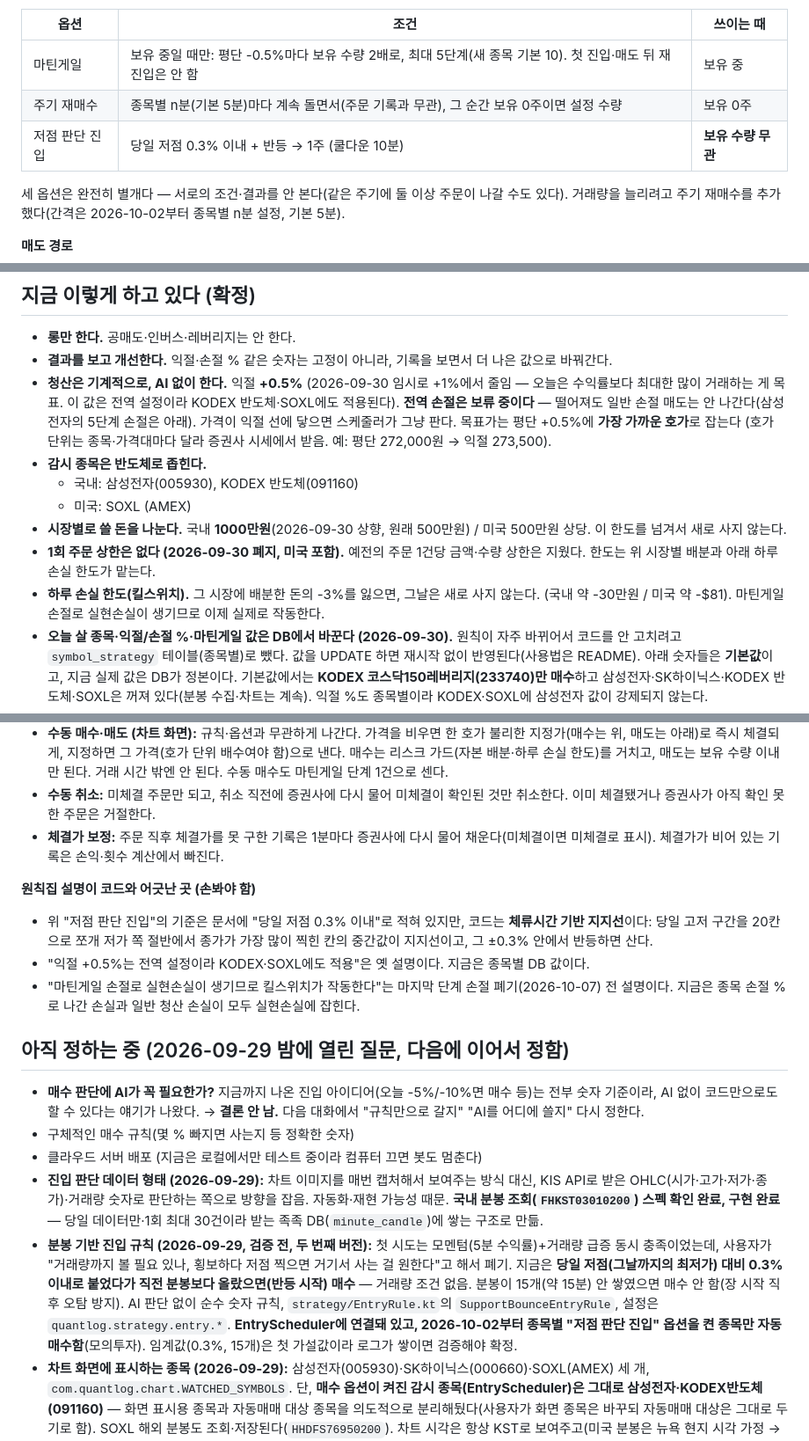
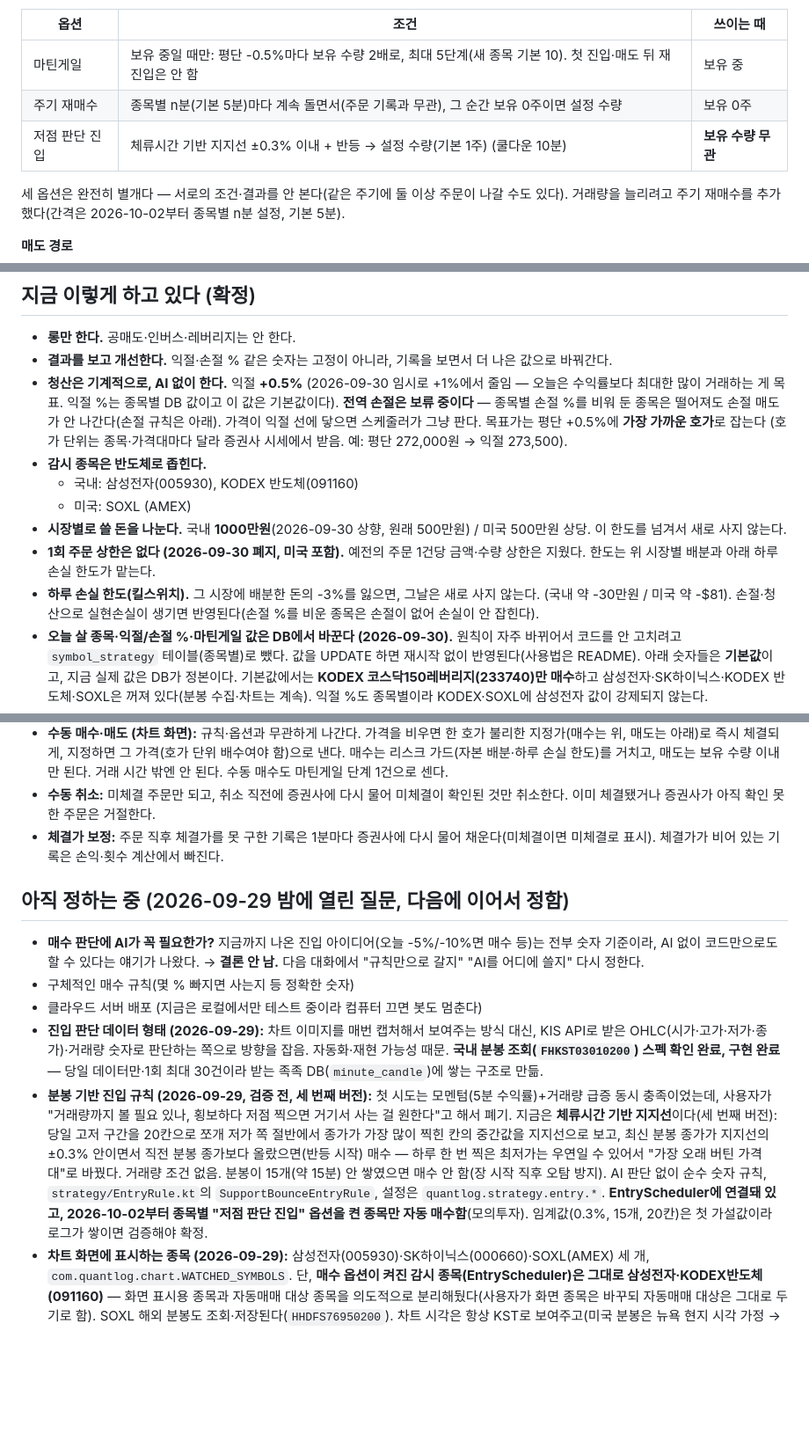
Before and after one commit to starwook/quantlog, a Markdown page: playbook/principles.md, 3 parts joined by grey strips. Shown at 88% size. GitHub-like rendering; blank space fills up the shorter version.

Commit message:
원칙집: 문서·코드 어긋난 3곳 정정(지지선 규칙, 종목별 익절, 킬스위치 설명)
Co-Authored-By: Claude Sonnet 5.5 <noreply@anthropic.com>

```diff
--- a/playbook/principles.md
+++ b/playbook/principles.md
@@ -12,7 +12,7 @@
 |---|---|---|
 | 마틴게일 | 보유 중일 때만: 평단 -0.5%마다 보유 수량 2배로, 최대 5단계(새 종목 기본 10). 첫 진입·매도 뒤 재진입은 안 함 | 보유 중 |
 | 주기 재매수 | 종목별 n분(기본 5분)마다 계속 돌면서(주문 기록과 무관), 그 순간 보유 0주이면 설정 수량 | 보유 0주 |
-| 저점 판단 진입 | 당일 저점 0.3% 이내 + 반등 → 1주 (쿨다운 10분) | **보유 수량 무관** |
+| 저점 판단 진입 | 체류시간 기반 지지선 ±0.3% 이내 + 반등 → 설정 수량(기본 1주) (쿨다운 10분) | **보유 수량 무관** |
 
 세 옵션은 완전히 별개다 — 서로의 조건·결과를 안 본다(같은 주기에 둘 이상 주문이 나갈 수도 있다). 거래량을 늘리려고 주기 재매수를 추가했다(간격은 2026-10-02부터 종목별 n분 설정, 기본 5분).
 
@@ -30,13 +30,13 @@
 
 - **롱만 한다.** 공매도·인버스·레버리지는 안 한다.
 - **결과를 보고 개선한다.** 익절·손절 % 같은 숫자는 고정이 아니라, 기록을 보면서 더 나은 값으로 바꿔간다.
-- **청산은 기계적으로, AI 없이 한다.** 익절 **+0.5%** (2026-09-30 임시로 +1%에서 줄임 — 오늘은 수익률보다 최대한 많이 거래하는 게 목표. 이 값은 전역 설정이라 KODEX 반도체·SOXL에도 적용된다). **전역 손절은 보류 중이다** — 떨어져도 일반 손절 매도는 안 나간다(삼성전자의 5단계 손절은 아래). 가격이 익절 선에 닿으면 스케줄러가 그냥 판다. 목표가는 평단 +0.5%에 **가장 가까운 호가**로 잡는다 (호가 단위는 종목·가격대마다 달라 증권사 시세에서 받음. 예: 평단 272,000원 → 익절 273,500).
+- **청산은 기계적으로, AI 없이 한다.** 익절 **+0.5%** (2026-09-30 임시로 +1%에서 줄임 — 오늘은 수익률보다 최대한 많이 거래하는 게 목표. 익절 %는 종목별 DB 값이고 이 값은 기본값이다). **전역 손절은 보류 중이다** — 종목별 손절 %를 비워 둔 종목은 떨어져도 손절 매도가 안 나간다(손절 규칙은 아래). 가격이 익절 선에 닿으면 스케줄러가 그냥 판다. 목표가는 평단 +0.5%에 **가장 가까운 호가**로 잡는다 (호가 단위는 종목·가격대마다 달라 증권사 시세에서 받음. 예: 평단 272,000원 → 익절 273,500).
 - **감시 종목은 반도체로 좁힌다.**
   - 국내: 삼성전자(005930), KODEX 반도체(091160)
   - 미국: SOXL (AMEX)
 - **시장별로 쓸 돈을 나눈다.** 국내 **1000만원**(2026-09-30 상향, 원래 500만원) / 미국 500만원 상당. 이 한도를 넘겨서 새로 사지 않는다.
 - **1회 주문 상한은 없다 (2026-09-30 폐지, 미국 포함).** 예전의 주문 1건당 금액·수량 상한은 지웠다. 한도는 위 시장별 배분과 아래 하루 손실 한도가 맡는다.
-- **하루 손실 한도(킬스위치).** 그 시장에 배분한 돈의 -3%를 잃으면, 그날은 새로 사지 않는다. (국내 약 -30만원 / 미국 약 -$81). 마틴게일 손절로 실현손실이 생기므로 이제 실제로 작동한다.
+- **하루 손실 한도(킬스위치).** 그 시장에 배분한 돈의 -3%를 잃으면, 그날은 새로 사지 않는다. (국내 약 -30만원 / 미국 약 -$81). 손절·청산으로 실현손실이 생기면 반영된다(손절 %를 비운 종목은 손절이 없어 손실이 안 잡힌다).
 - **오늘 살 종목·익절/손절 %·마틴게일 값은 DB에서 바꾼다 (2026-09-30).** 원칙이 자주 바뀌어서 코드를 안 고치려고 `symbol_strategy` 테이블(종목별)로 뺐다. 값을 UPDATE 하면 재시작 없이 반영된다(사용법은 README). 아래 숫자들은 **기본값**이고, 지금 실제 값은 DB가 정본이다. 기본값에서는 **KODEX 코스닥150레버리지(233740)만 매수**하고 삼성전자·SK하이닉스·KODEX 반도체·SOXL은 꺼져 있다(분봉 수집·차트는 계속). 익절 %도 종목별이라 KODEX·SOXL에 삼성전자 값이 강제되지 않는다.
 - **삼성전자는 마틴게일(2026-09-30).** 마틴게일을 켠 종목(기본값: 삼성전자)에만 적용, 그 외 종목은 보유 중이면 더 사지 않는다. **예전의 "물타기 안 한다" 원칙은 폐기.** 사이클 상태(몇 단계인지, 직전 매수가)는 따로 저장하지 않고 매매 기록에서 계산한다. 오늘의 목표는 수익률보다 **최대한 많이 거래해 보는 것**이라 기준을 좁게 잡았다(전부 임시값, 결과 보고 바꾼다).
   - **시작:** 첫 1주. 마틴게일은 첫 진입을 하지 않는다(2026-10-02 분리) — 주기 재매수·저점 판단 진입 옵션 또는 수동 매수가 시작한다. 이미 1주를 들고 있으면 그게 1단계다.
@@ -78,18 +78,13 @@
 - **수동 취소:** 미체결 주문만 되고, 취소 직전에 증권사에 다시 물어 미체결이 확인된 것만 취소한다. 이미 체결됐거나 증권사가 아직 확인 못 한 주문은 거절한다.
 - **체결가 보정:** 주문 직후 체결가를 못 구한 기록은 1분마다 증권사에 다시 물어 채운다(미체결이면 미체결로 표시). 체결가가 비어 있는 기록은 손익·횟수 계산에서 빠진다.
 
-**원칙집 설명이 코드와 어긋난 곳 (손봐야 함)**
-- 위 "저점 판단 진입"의 기준은 문서에 "당일 저점 0.3% 이내"로 적혀 있지만, 코드는 **체류시간 기반 지지선**이다: 당일 고저 구간을 20칸으로 쪼개 저가 쪽 절반에서 종가가 가장 많이 찍힌 칸의 중간값이 지지선이고, 그 ±0.3% 안에서 반등하면 산다.
-- "익절 +0.5%는 전역 설정이라 KODEX·SOXL에도 적용"은 옛 설명이다. 지금은 종목별 DB 값이다.
-- "마틴게일 손절로 실현손실이 생기므로 킬스위치가 작동한다"는 마지막 단계 손절 폐기(2026-10-07) 전 설명이다. 지금은 종목 손절 %로 나간 손실과 일반 청산 손실이 모두 실현손실에 잡힌다.
-
 ## 아직 정하는 중 (2026-09-29 밤에 열린 질문, 다음에 이어서 정함)
 
 - **매수 판단에 AI가 꼭 필요한가?** 지금까지 나온 진입 아이디어(오늘 -5%/-10%면 매수 등)는 전부 숫자 기준이라, AI 없이 코드만으로도 할 수 있다는 얘기가 나왔다. → **결론 안 남.** 다음 대화에서 "규칙만으로 갈지" "AI를 어디에 쓸지" 다시 정한다.
 - 구체적인 매수 규칙(몇 % 빠지면 사는지 등 정확한 숫자)
 - 클라우드 서버 배포 (지금은 로컬에서만 테스트 중이라 컴퓨터 끄면 봇도 멈춘다)
 - **진입 판단 데이터 형태 (2026-09-29):** 차트 이미지를 매번 캡처해서 보여주는 방식 대신, KIS API로 받은 OHLC(시가·고가·저가·종가)·거래량 숫자로 판단하는 쪽으로 방향을 잡음. 자동화·재현 가능성 때문. **국내 분봉 조회(`FHKST03010200`) 스펙 확인 완료, 구현 완료** — 당일 데이터만·1회 최대 30건이라 받는 족족 DB(`minute_candle`)에 쌓는 구조로 만듦.
-- **분봉 기반 진입 규칙 (2026-09-29, 검증 전, 두 번째 버전):** 첫 시도는 모멘텀(5분 수익률)+거래량 급증 동시 충족이었는데, 사용자가 "거래량까지 볼 필요 있나, 횡보하다 저점 찍으면 거기서 사는 걸 원한다"고 해서 폐기. 지금은 **당일 저점(그날까지의 최저가) 대비 0.3% 이내로 붙었다가 직전 분봉보다 올랐으면(반등 시작) 매수** — 거래량 조건 없음. 분봉이 15개(약 15분) 안 쌓였으면 매수 안 함(장 시작 직후 오탐 방지). AI 판단 없이 순수 숫자 규칙, `strategy/EntryRule.kt`의 `SupportBounceEntryRule`, 설정은 `quantlog.strategy.entry.*`. **EntryScheduler에 연결돼 있고, 2026-10-02부터 종목별 "저점 판단 진입" 옵션을 켠 종목만 자동 매수함**(모의투자). 임계값(0.3%, 15개)은 첫 가설값이라 로그가 쌓이면 검증해야 확정.
+- **분봉 기반 진입 규칙 (2026-09-29, 검증 전, 세 번째 버전):** 첫 시도는 모멘텀(5분 수익률)+거래량 급증 동시 충족이었는데, 사용자가 "거래량까지 볼 필요 있나, 횡보하다 저점 찍으면 거기서 사는 걸 원한다"고 해서 폐기. 지금은 **체류시간 기반 지지선**이다(세 번째 버전): 당일 고저 구간을 20칸으로 쪼개 저가 쪽 절반에서 종가가 가장 많이 찍힌 칸의 중간값을 지지선으로 보고, 최신 분봉 종가가 지지선의 ±0.3% 안이면서 직전 분봉 종가보다 올랐으면(반등 시작) 매수 — 하루 한 번 찍은 최저가는 우연일 수 있어서 "가장 오래 버틴 가격대"로 바꿨다. 거래량 조건 없음. 분봉이 15개(약 15분) 안 쌓였으면 매수 안 함(장 시작 직후 오탐 방지). AI 판단 없이 순수 숫자 규칙, `strategy/EntryRule.kt`의 `SupportBounceEntryRule`, 설정은 `quantlog.strategy.entry.*`. **EntryScheduler에 연결돼 있고, 2026-10-02부터 종목별 "저점 판단 진입" 옵션을 켠 종목만 자동 매수함**(모의투자). 임계값(0.3%, 15개, 20칸)은 첫 가설값이라 로그가 쌓이면 검증해야 확정.
 - **차트 화면에 표시하는 종목 (2026-09-29):** 삼성전자(005930)·SK하이닉스(000660)·SOXL(AMEX) 세 개, `com.quantlog.chart.WATCHED_SYMBOLS`. 단, **매수 옵션이 켜진 감시 종목(EntryScheduler)은 그대로 삼성전자·KODEX반도체(091160)** — 화면 표시용 종목과 자동매매 대상 종목을 의도적으로 분리해뒀다(사용자가 화면 종목은 바꾸되 자동매매 대상은 그대로 두기로 함). SOXL 해외 분봉도 조회·저장된다(`HHDFS76950200`). 차트 시각은 항상 KST로 보여주고(미국 분봉은 뉴욕 현지 시각 가정 → KST 변환), DB 조회 날짜는 거래소 현지 기준이다(2026-09-30 수정, 현지 시각 가정은 서버 DB로 확인 필요).
 - **풋/콜 옵션을 진입 판단에 쓸지 (2026-09-29):** 검토 대상. (정정 2026-09-29: KIS에도 국내 옵션 API가 있다 — `국내옵션전광판_콜풋`(FHPIF05030100), 주식옵션 호가/체결 등. 삼성전자 같은 개별 주식옵션의 행사가별 미결제약정이 여기서 나오는지, 모의투자에서 되는지는 실제 호출로 확인 필요.) **옵션을 사고파는 게 아니라, 미결제약정이 몰린 가격대(맥스페인 등)를 신호로만 보고 그 가격대에 현물을 매수하는 방식** — 그래서 "롱만 한다" 원칙과 안 부딪힘(사용자 확인). 데이터 소스 후보 조사 완료(무료 웹 도구/유료 API/비공식 스크래핑, 공식 무료 API는 없음) — **일단 보류, 분봉 기반 진입 판단부터 먼저 진행하기로 함.**
 
```
Also changed, not shown: playbook/principles-log.md (+1 -0 lines).
